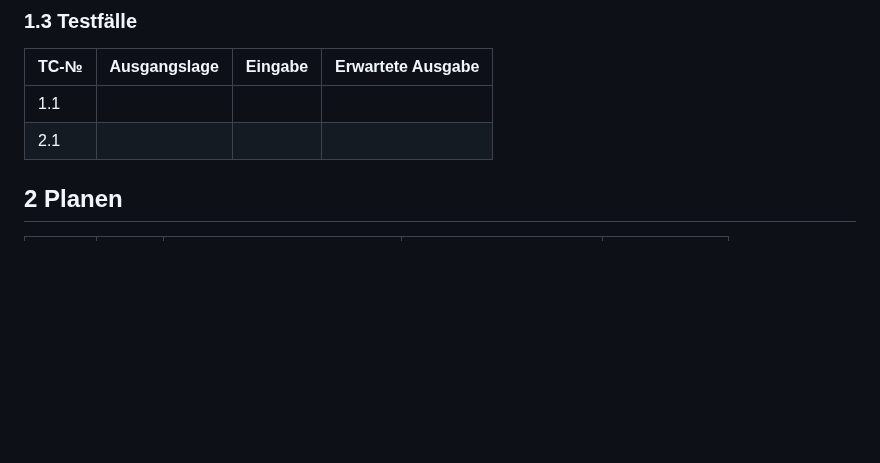
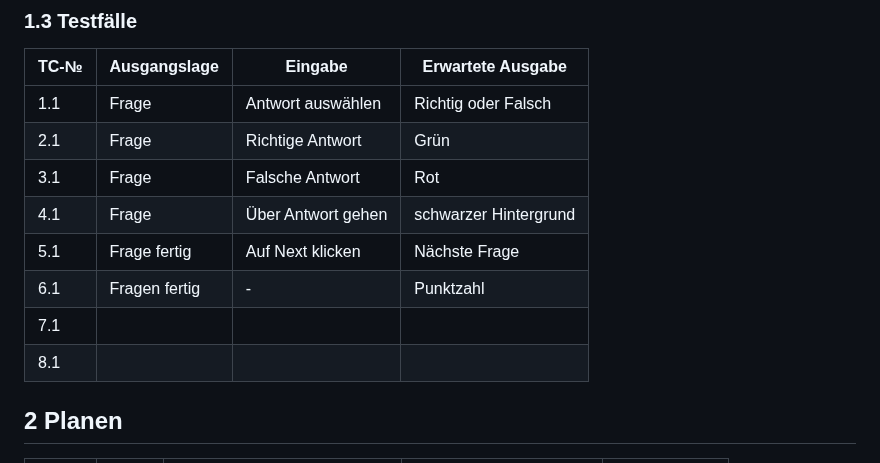
Before and after one commit to Blentin05/LA_1302, a Markdown page: Projektdokumentation.md, the part around the change. Drawn GitHub-style; blank space fills up the shorter version.

```diff
--- a/Projektdokumentation.md
+++ b/Projektdokumentation.md
@@ -34,8 +34,15 @@ Unser Projekt ist eine Web-Anw   endung, in der wir ein Fussball Quiz programmie
 
 | TC-№ | Ausgangslage | Eingabe | Erwartete Ausgabe |
 | ---- | ------------ | ------- | ----------------- |
-| 1.1  |  | | |
-| 2.1  |     |              |            |
+| 1.1  | Frage             | Antwort auswählen      |Richtig oder Falsch |
+| 2.1  |Frage     | Richtige Antwort             |Grün            |
+| 3.1  |Frage     | Falsche Antwort             |Rot          |
+| 4.1  |Frage   | Über Antwort gehen|schwarzer Hintergrund    |
+| 5.1  |Frage fertig  | Auf Next klicken|Nächste Frage |
+| 6.1  |Fragen fertig  |- |Punktzahl |
+| 7.1  |  | | |
+| 8.1  |  | | |
+
 
 ## 2 Planen
 
```
